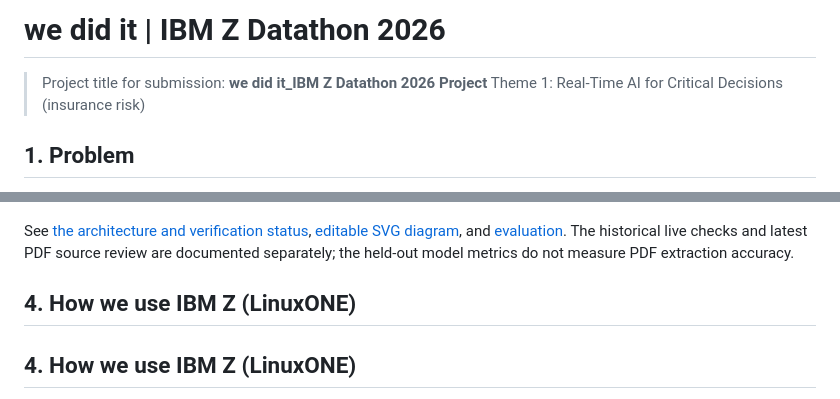
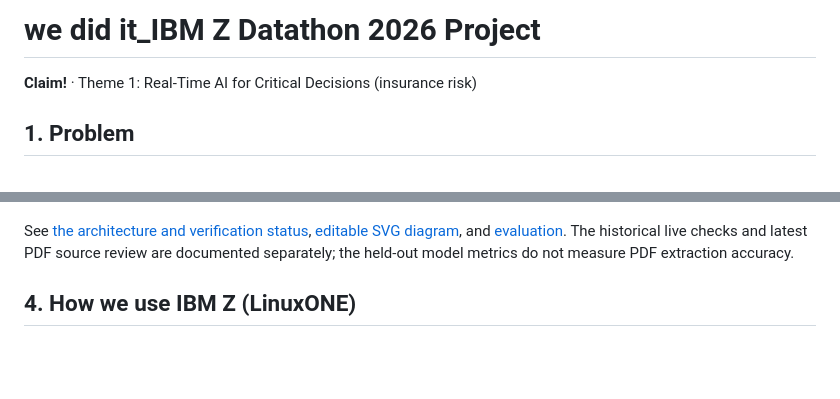
Before and after one commit to damientjk/wedidit, a Markdown page: README.md, 2 parts joined by grey strips. Rendered like a GitHub page; blank space fills up the shorter version.

Commit message:
README: single title, remove duplicate section 4 heading

```diff
--- a/README.md
+++ b/README.md
@@ -1,7 +1,6 @@
-# we did it | IBM Z Datathon 2026
+# we did it_IBM Z Datathon 2026 Project
 
-> Project title for submission: **we did it_IBM Z Datathon 2026 Project**
-> Theme 1: Real-Time AI for Critical Decisions (insurance risk)
+**Claim!** · Theme 1: Real-Time AI for Critical Decisions (insurance risk)
 
 ## 1. Problem
 
@@ -23,8 +22,6 @@ The service runs in FastAPI and Docker on IBM LinuxONE (Ubuntu 24.04, s390x). Th
 ![Claim! architecture](docs/flowchart.png)
 
 See [the architecture and verification status](docs/architecture.md), [editable SVG diagram](docs/flowchart.svg), and [evaluation](docs/evaluation.md). The historical live checks and latest PDF source review are documented separately; the held-out model metrics do not measure PDF extraction accuracy.
-
-## 4. How we use IBM Z (LinuxONE)
 
 ## 4. How we use IBM Z (LinuxONE)
 
```
